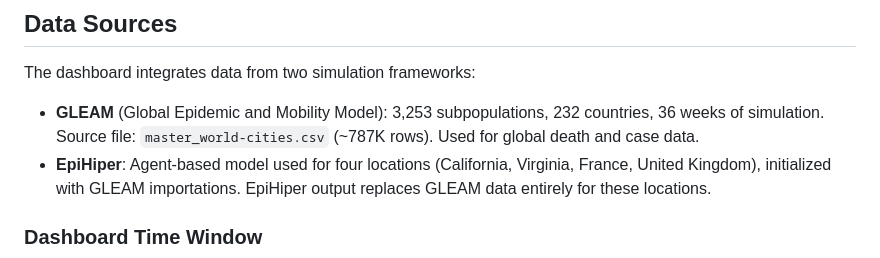
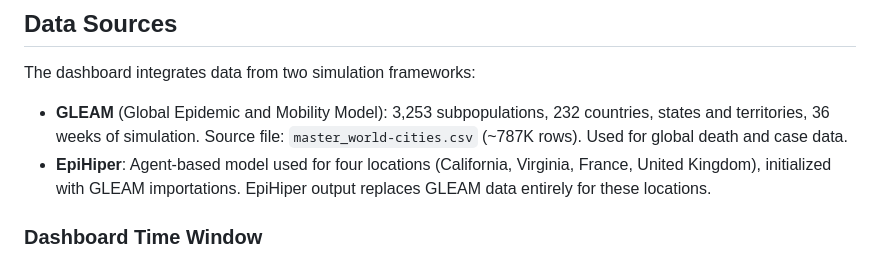
Before and after one commit to Alexves-Git/spokars24-dashboard, a Markdown page: DATA_FILTERS.md, the part around the change. GitHub-like rendering.

```diff
--- a/DATA_FILTERS.md
+++ b/DATA_FILTERS.md
@@ -10,7 +10,7 @@ This document describes all noise filters, reporting adjustments, and data trans
 
 The dashboard integrates data from two simulation frameworks:
 
-- **GLEAM** (Global Epidemic and Mobility Model): 3,253 subpopulations, 232 countries, 36 weeks of simulation. Source file: `master_world-cities.csv` (~787K rows). Used for global death and case data.
+- **GLEAM** (Global Epidemic and Mobility Model): 3,253 subpopulations, 232 countries, states and territories, 36 weeks of simulation. Source file: `master_world-cities.csv` (~787K rows). Used for global death and case data.
 - **EpiHiper**: Agent-based model used for four locations (California, Virginia, France, United Kingdom), initialized with GLEAM importations. EpiHiper output replaces GLEAM data entirely for these locations.
 
 ### Dashboard Time Window
```
